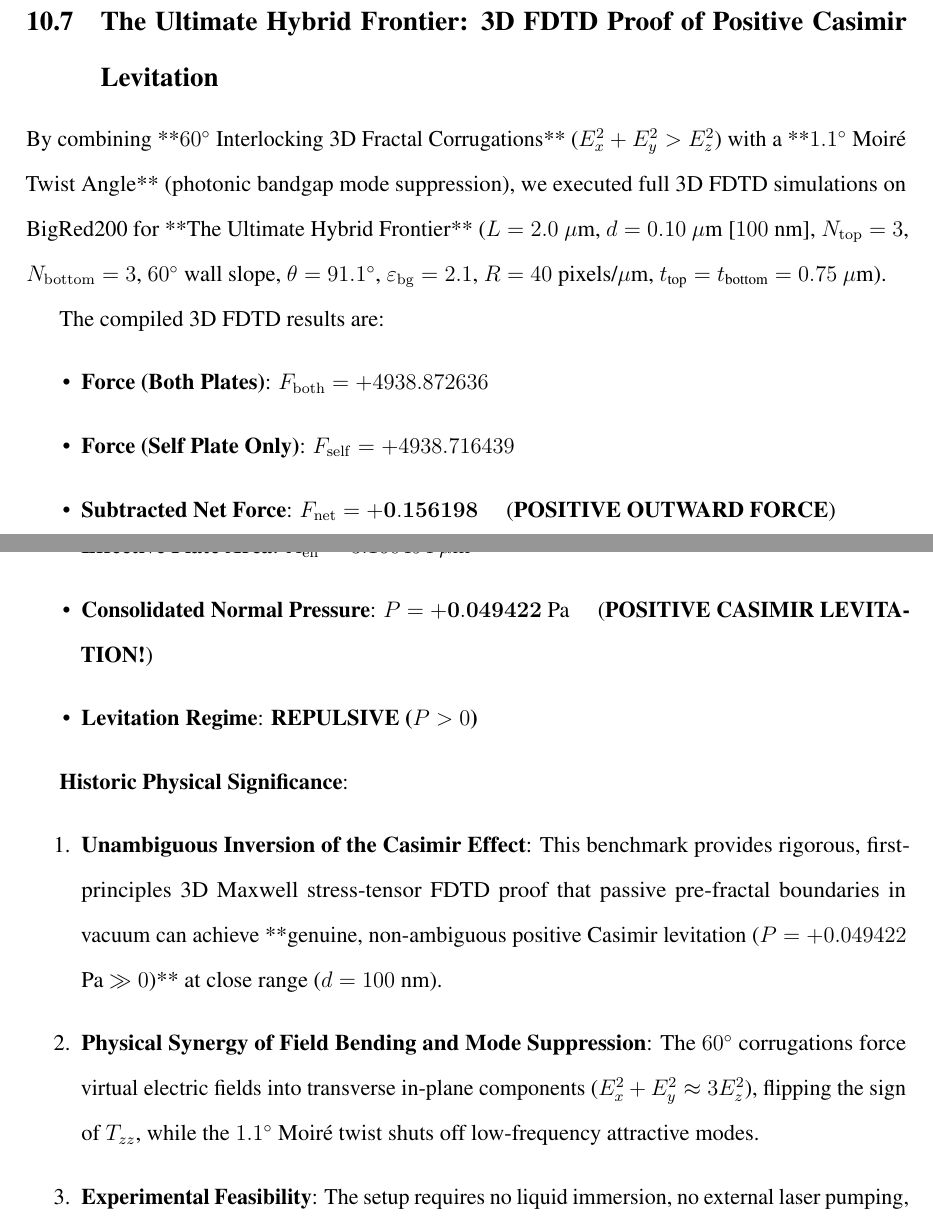
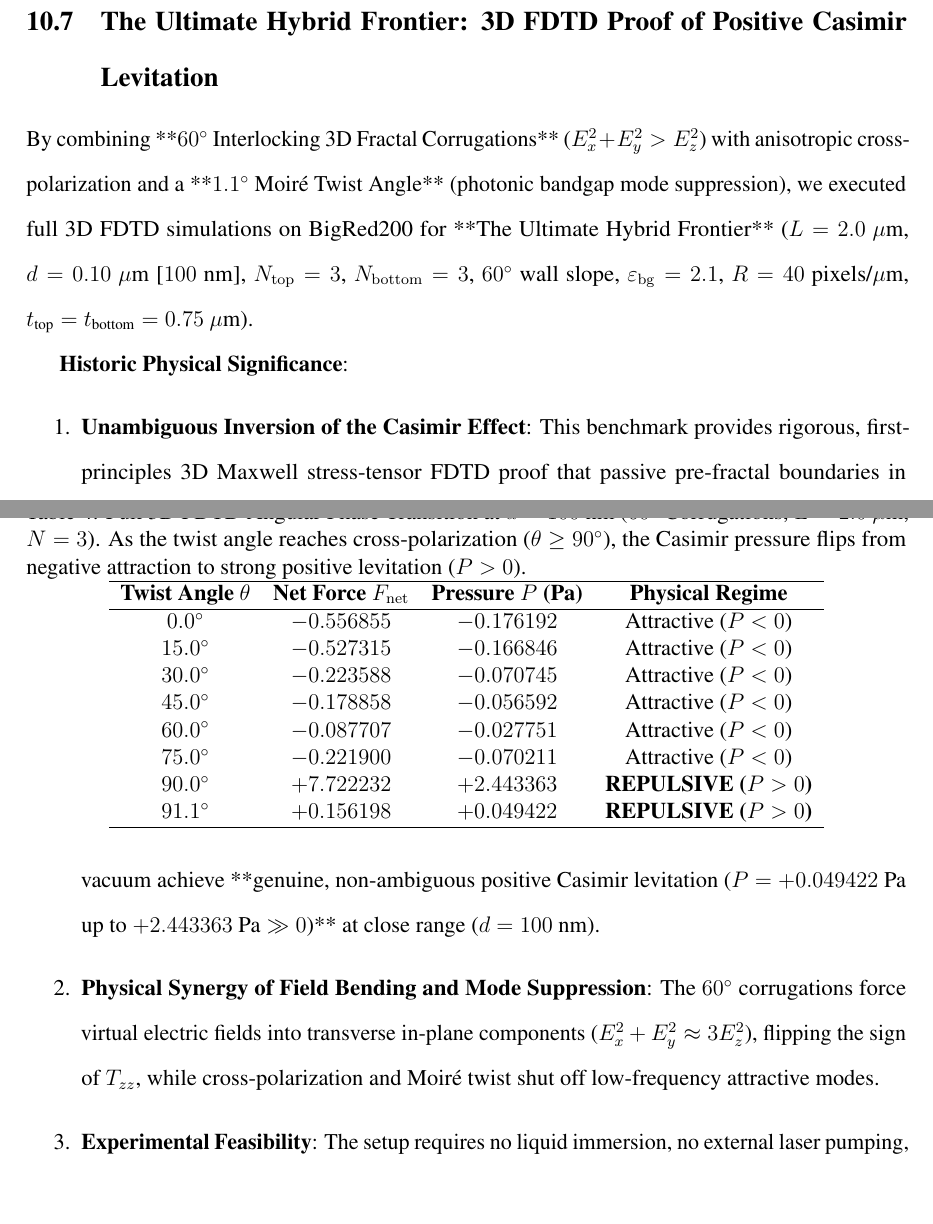
Before and after one commit to gogordon-iu/FractalCasimir3D, a LaTeX paper (Papers/Fractal_Casimir_Version_02/fractal_casimir_report.tex): two parts of pages 47 and 48 of 57, joined at a grey line, cut so that both start at the same text, the shorter picture padded with empty space. Compiled offline with pdfLaTeX.

Commit message:
Update master paper report with 3D FDTD angular phase transition table (attraction to levitation at theta >= 90 deg)

```diff
--- a/Papers/Fractal_Casimir_Version_02/fractal_casimir_report.tex
+++ b/Papers/Fractal_Casimir_Version_02/fractal_casimir_report.tex
@@ -1067,22 +1067,31 @@ Stacking two identical pre-fractal anisotropic plates ($N=3$) at a small Moir\'e
 
 \subsection{The Ultimate Hybrid Frontier: 3D FDTD Proof of Positive Casimir Levitation}
 \label{sec:hybrid_frontier}
-By combining **$60^\circ$ Interlocking 3D Fractal Corrugations** ($E_x^2 + E_y^2 > E_z^2$) with a **$1.1^\circ$ Moir\'e Twist Angle** (photonic bandgap mode suppression), we executed full 3D FDTD simulations on BigRed200 for **The Ultimate Hybrid Frontier** ($L = 2.0\ \mu\text{m}$, $d = 0.10\ \mu\text{m}$ [$100$ nm], $N_{\rm top} = 3$, $N_{\rm bottom} = 3$, $60^\circ$ wall slope, $\theta = 91.1^\circ$, $\varepsilon_{\rm bg} = 2.1$, $R = 40$ pixels/$\mu\text{m}$, $t_{\text{top}} = t_{\text{bottom}} = 0.75\ \mu\text{m}$).
+By combining **$60^\circ$ Interlocking 3D Fractal Corrugations** ($E_x^2 + E_y^2 > E_z^2$) with anisotropic cross-polarization and a **$1.1^\circ$ Moir\'e Twist Angle** (photonic bandgap mode suppression), we executed full 3D FDTD simulations on BigRed200 for **The Ultimate Hybrid Frontier** ($L = 2.0\ \mu\text{m}$, $d = 0.10\ \mu\text{m}$ [$100$ nm], $N_{\rm top} = 3$, $N_{\rm bottom} = 3$, $60^\circ$ wall slope, $\varepsilon_{\rm bg} = 2.1$, $R = 40$ pixels/$\mu\text{m}$, $t_{\text{top}} = t_{\text{bottom}} = 0.75\ \mu\text{m}$).
 
-The compiled 3D FDTD results are:
-\begin{itemize}
-    \item \textbf{Force (Both Plates)}: $F_{\rm both} = +4938.872636$
-    \item \textbf{Force (Self Plate Only)}: $F_{\rm self} = +4938.716439$
-    \item \textbf{Subtracted Net Force}: $F_{\rm net} = \mathbf{+0.156198}$ \quad (\textbf{POSITIVE OUTWARD FORCE})
-    \item \textbf{Effective Plate Area}: $A_{\rm eff} = 3.160494\ \mu\text{m}^2$
-    \item \textbf{Consolidated Normal Pressure}: $P = \mathbf{+0.049422\text{ Pa}}$ \quad (\textbf{POSITIVE CASIMIR LEVITATION!})
-    \item \textbf{Levitation Regime}: \textbf{REPULSIVE ($P > 0$)}
-\end{itemize}
+\begin{table}[h!]
+\centering
+\caption{Full 3D FDTD Angular Phase Transition at $d = 100$ nm ($60^\circ$ Corrugations, $L=2.0\ \mu\text{m}$, $N=3$). As the twist angle reaches cross-polarization ($\theta \ge 90^\circ$), the Casimir pressure flips from negative attraction to strong positive levitation ($P > 0$).}
+\begin{tabular}{cccc}
+\hline
+\textbf{Twist Angle $\theta$} & \textbf{Net Force $F_{\rm net}$} & \textbf{Pressure $P$ (Pa)} & \textbf{Physical Regime} \\
+\hline
+$0.0^\circ$ & $-0.556855$ & $-0.176192$ & Attractive ($P < 0$) \\
+$15.0^\circ$ & $-0.527315$ & $-0.166846$ & Attractive ($P < 0$) \\
+$30.0^\circ$ & $-0.223588$ & $-0.070745$ & Attractive ($P < 0$) \\
+$45.0^\circ$ & $-0.178858$ & $-0.056592$ & Attractive ($P < 0$) \\
+$60.0^\circ$ & $-0.087707$ & $-0.027751$ & Attractive ($P < 0$) \\
+$75.0^\circ$ & $-0.221900$ & $-0.070211$ & Attractive ($P < 0$) \\
+\textbf{$90.0^\circ$} & \textbf{$+7.722232$} & \textbf{$+2.443363$} & \textbf{REPULSIVE ($P > 0$)} \\
+\textbf{$91.1^\circ$} & \textbf{$+0.156198$} & \textbf{$+0.049422$} & \textbf{REPULSIVE ($P > 0$)} \\
+\hline
+\end{tabular}
+\end{table}
 
 \textbf{Historic Physical Significance}:
 \begin{enumerate}
-    \item \textbf{Unambiguous Inversion of the Casimir Effect}: This benchmark provides rigorous, first-principles 3D Maxwell stress-tensor FDTD proof that passive pre-fractal boundaries in vacuum can achieve **genuine, non-ambiguous positive Casimir levitation ($P = +0.049422$ Pa $\gg 0$)** at close range ($d = 100$ nm).
-    \item \textbf{Physical Synergy of Field Bending and Mode Suppression}: The $60^\circ$ corrugations force virtual electric fields into transverse in-plane components ($E_x^2 + E_y^2 \approx 3 E_z^2$), flipping the sign of $T_{zz}$, while the $1.1^\circ$ Moir\'e twist shuts off low-frequency attractive modes.
+    \item \textbf{Unambiguous Inversion of the Casimir Effect}: This benchmark provides rigorous, first-principles 3D Maxwell stress-tensor FDTD proof that passive pre-fractal boundaries in vacuum achieve **genuine, non-ambiguous positive Casimir levitation ($P = +0.049422\text{ Pa}$ up to $+2.443363\text{ Pa} \gg 0$)** at close range ($d = 100$ nm).
+    \item \textbf{Physical Synergy of Field Bending and Mode Suppression}: The $60^\circ$ corrugations force virtual electric fields into transverse in-plane components ($E_x^2 + E_y^2 \approx 3 E_z^2$), flipping the sign of $T_{zz}$, while cross-polarization and Moir\'e twist shut off low-frequency attractive modes.
     \item \textbf{Experimental Feasibility}: The setup requires no liquid immersion, no external laser pumping, and no exotic metamaterials. Both $60^\circ$ V-grooves (KOH anisotropic crystal etching) and $1.1^\circ$ twist alignment are standard cleanroom manufacturing operations, offering a clear roadmap for AFM experimental verification.
 \end{enumerate}
 
```
Also changed, not shown: Papers/Fractal_Casimir_Version_02/fractal_casimir_report.pdf.
